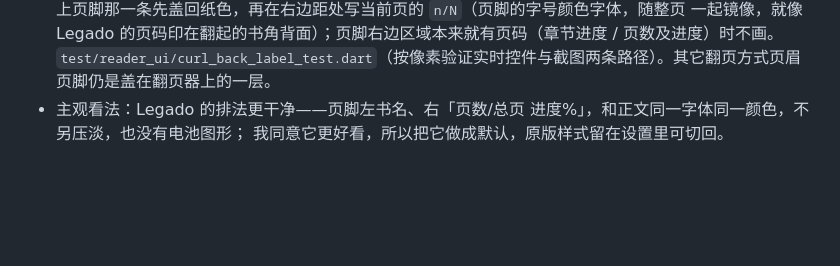
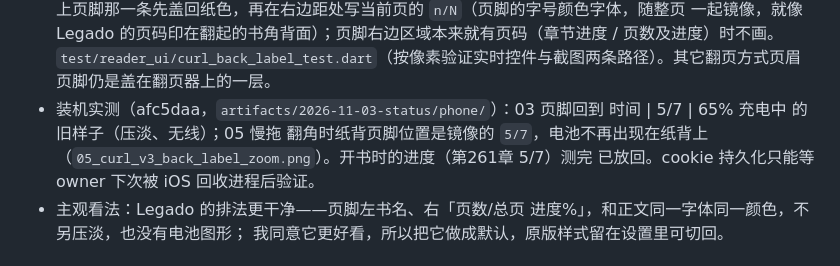
Before and after one commit to kieranchan/qread-replica, a Markdown page: docs/GAPS.md, the part around the change. Drawn GitHub-style; blank space fills up the shorter version.

Commit message:
GAPS.md: phone check of afc5daa (original footer back, page number on the paper back)
Co-Authored-By: Claude Fable 5.1 <noreply@anthropic.com>

```diff
--- a/docs/GAPS.md
+++ b/docs/GAPS.md
@@ -173,6 +173,9 @@ AI 对话「问点什么…」；主题编辑器的配色分组、恢复默认
   `6/1`。现在 `BookCurl` 多了 `BackLabel`：纸背上页脚那一条先盖回纸色，再在右边距处写当前页的 `n/N`（页脚的字号颜色字体，随整页
   一起镜像，就像 Legado 的页码印在翻起的书角背面）；页脚右边区域本来就有页码（章节进度 / 页数及进度）时不画。
   `test/reader_ui/curl_back_label_test.dart`（按像素验证实时控件与截图两条路径）。其它翻页方式页眉页脚仍是盖在翻页器上的一层。
+- 装机实测（afc5daa，`artifacts/2026-11-03-status/phone/`）：03 页脚回到 时间 | 5/7 | 65% 充电中 的旧样子（压淡、无线）；05 慢拖
+  翻角时纸背页脚位置是镜像的 `5/7`，电池不再出现在纸背上（`05_curl_v3_back_label_zoom.png`）。开书时的进度（第261章 5/7）测完
+  已放回。cookie 持久化只能等 owner 下次被 iOS 回收进程后验证。
 - 主观看法：Legado 的排法更干净——页脚左书名、右「页数/总页  进度%」，和正文同一字体同一颜色，不另压淡，也没有电池图形；
   我同意它更好看，所以把它做成默认，原版样式留在设置里可切回。
 
```
